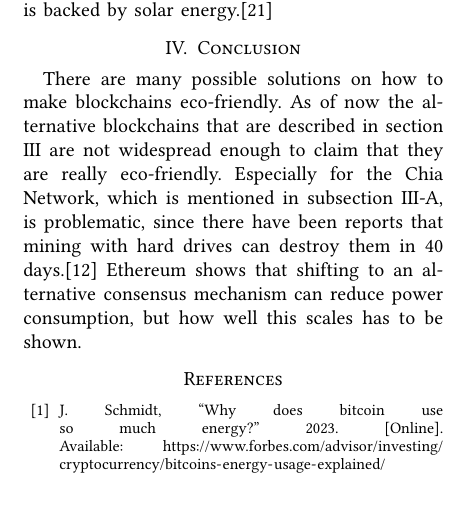
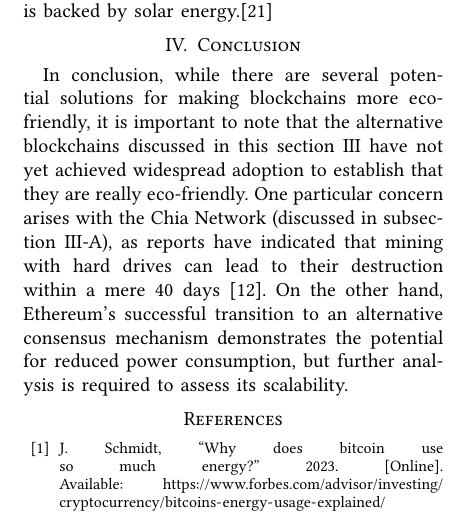
Before and after one commit to fweingartshofer/mc-bc, a LaTeX paper (paper/src/main.tex, which reads paper/src/sections/04_conclusion.tex): part of one column of page 5 of 5, cut so that both start at the same text, the shorter picture padded with empty space. Compiled offline with pdfLaTeX.

Commit message:
Update Conclusion

```diff
--- a/paper/src/sections/04_conclusion.tex
+++ b/paper/src/sections/04_conclusion.tex
@@ -2,7 +2,6 @@
 %! Date = 29.05.23
 
 \section{Conclusion}\label{sec:conclusion}
-There are many possible solutions on how to make blockchains eco-friendly.
-As of now the alternative blockchains that are described in section\ \ref{sec:alternative-blockchains} are not widespread enough to claim that they are really eco-friendly.
-Especially for the Chia Network, which is mentioned in subsection\ \ref{subsec:chia}, is problematic, since there have been reports that mining with hard drives can destroy them in 40 days.\cite{euronews-chia}
-Ethereum shows that shifting to an alternative consensus mechanism can reduce power consumption, but how well this scales has to be shown.
+In conclusion, while there are several potential solutions for making blockchains more eco-friendly, it is important to note that the alternative blockchains discussed in this section\ \ref{sec:alternative-blockchains} have not yet achieved widespread adoption to establish that they are really eco-friendly.
+One particular concern arises with the Chia Network (discussed in subsection\ \ref{subsec:chia}), as reports have indicated that mining with hard drives can lead to their destruction within a mere 40 days~\cite{euronews-chia}.
+On the other hand, Ethereum's successful transition to an alternative consensus mechanism demonstrates the potential for reduced power consumption, but further analysis is required to assess its scalability.
```
